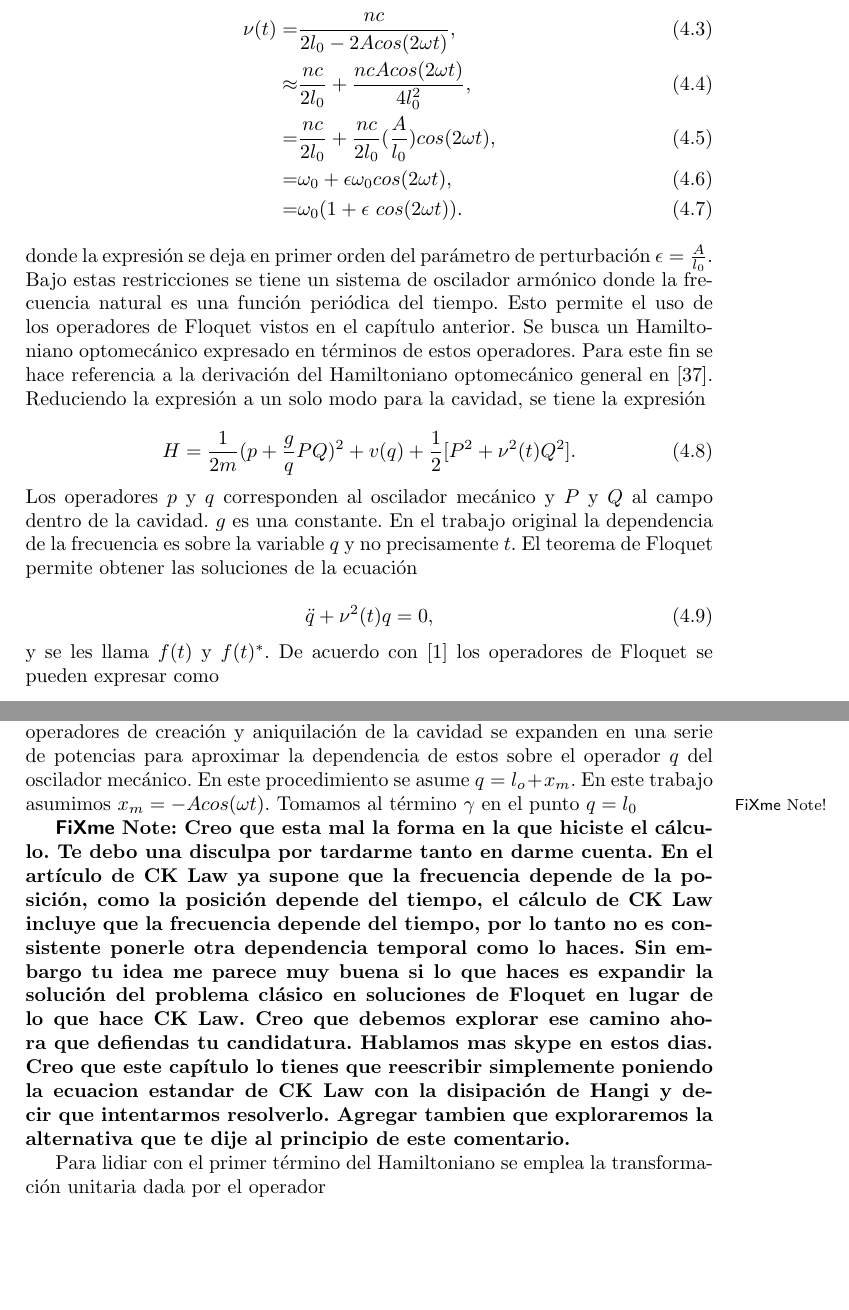
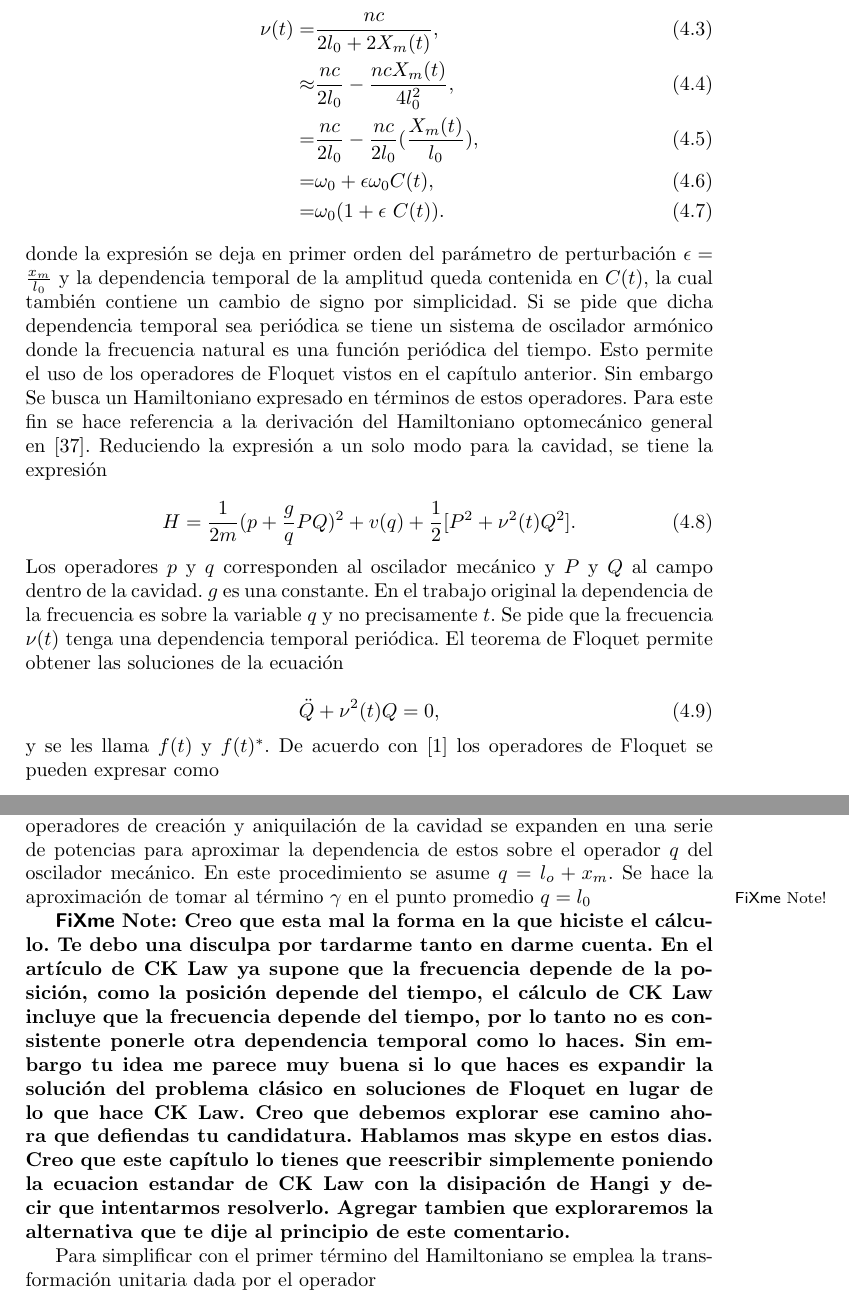
Before and after one commit to TigrisAltaica/Candidatura, a LaTeX document (Candidatura.tex): two parts of pages 27 and 28 of 39, joined at a grey line, cut so that both start at the same text, the shorter picture padded with empty space. Compiled offline with pdfLaTeX.

Commit message:
Capitulo 4 arreglado

```diff
--- a/Candidatura.tex
+++ b/Candidatura.tex
@@ -1001,19 +1001,19 @@ l(t) = l_0 - A cos(2\omega t)
 \end{equation} lo cual lleva a la frecuencia
 
 \begin{align}
-\nu(t) =& \frac{nc}{2l_0-2Acos(2\omega t)}, \\
-\approx& \frac{nc}{2l_0} + \frac{nc Acos(2\omega t)}{4l_0^2}, \\
-=& \frac{nc}{2l_0} + \frac{nc}{2l_0}(\frac{A}{l_0})cos(2\omega t), \\
-=& \omega_0 + \epsilon\omega_0 cos(2\omega t), \\
-=& \omega_0(1+\epsilon\ cos(2\omega t)).
-\end{align} donde la expresión se deja en primer orden del parámetro de perturbación $\epsilon = \frac{A}{l_0}$. Bajo estas restricciones se tiene un sistema de oscilador armónico donde la frecuencia natural es una función periódica del tiempo. Esto permite el uso de los operadores de Floquet vistos en el capítulo anterior. Se busca un Hamiltoniano optomecánico expresado en términos de estos operadores. Para este fin se hace referencia a la derivación del Hamiltoniano optomecánico general en \cite{LawOH}. Reduciendo la expresión a un solo modo para la cavidad, se tiene la expresión
+\nu(t) =& \frac{nc}{2l_0+2X_m(t)}, \\
+\approx& \frac{nc}{2l_0} - \frac{nc X_m(t)}{4l_0^2}, \\
+=& \frac{nc}{2l_0} - \frac{nc}{2l_0}(\frac{X_m(t)}{l_0}), \\
+=& \omega_0 + \epsilon\omega_0C(t), \\
+=& \omega_0(1+\epsilon\ C(t)).
+\end{align} donde la expresión se deja en primer orden del parámetro de perturbación $\epsilon = \frac{x_m}{l_0}$ y la dependencia temporal de la amplitud queda contenida en $C(t)$, la cual también contiene un cambio de signo por simplicidad. Si se pide que dicha dependencia temporal sea periódica se tiene un sistema de oscilador armónico donde la frecuencia natural es una función periódica del tiempo. Esto permite el uso de los operadores de Floquet vistos en el capítulo anterior. Sin embargo Se busca un Hamiltoniano  expresado en términos de estos operadores. Para este fin se hace referencia a la derivación del Hamiltoniano optomecánico general en \cite{LawOH}. Reduciendo la expresión a un solo modo para la cavidad, se tiene la expresión
 
 \begin{equation}
 H = \frac{1}{2m}(p + \frac{g}{q} PQ)^2 + v(q) + \frac{1}{2}[P^2+\nu^2 (t)Q^2].
-\end{equation} Los operadores $p$ y $q$ corresponden al oscilador mecánico y $P$ y $Q$ al campo dentro de la cavidad. $g$ es una constante. En el trabajo original la dependencia de la frecuencia es sobre la variable $q$ y no precisamente $t$. El teorema de Floquet permite obtener las soluciones de la ecuación
+\end{equation} Los operadores $p$ y $q$ corresponden al oscilador mecánico y $P$ y $Q$ al campo dentro de la cavidad. $g$ es una constante. En el trabajo original la dependencia de la frecuencia es sobre la variable $q$ y no precisamente $t$. Se pide que la frecuencia $\nu(t)$ tenga una dependencia temporal periódica. El teorema de Floquet permite obtener las soluciones de la ecuación
 
 \begin{equation}
-\ddot{q} + \nu^2(t)q=0,
+\ddot{Q} + \nu^2(t)Q=0,
 \end{equation} y se les llama $f(t)$ y $f(t)^*$. De acuerdo con \cite{HanngiFM} los operadores de Floquet se pueden expresar como
 
 \begin{equation}
@@ -1049,9 +1049,7 @@ Esto contrasta con la aproximación realizada en el trabajo original
 donde los operadores de creación y aniquilación de la cavidad se
 expanden en una serie de potencias para aproximar la dependencia de
 estos sobre el operador $q$ del oscilador mecánico. En este
-procedimiento se asume $q = l_o + x_m$. En este trabajo asumimos
-$x_m = -Acos(\omega t)$. Tomamos al término $\gamma$ en el punto
-$q=l_0$
+procedimiento se asume $q = l_o + x_m$.  Se hace la aproximación de tomar al término $\gamma$ en el punto promedio  $q=l_0$
 
 \fxnote{Creo que esta mal la forma en la que hiciste el cálculo. Te
   debo una disculpa por tardarme tanto en darme cuenta. En el artículo
@@ -1069,7 +1067,7 @@ $q=l_0$
   alternativa que te dije al principio de este comentario.}
 
 
-Para lidiar con el primer término del Hamiltoniano se emplea la transformación unitaria dada por el operador
+Para simplificar con el primer término del Hamiltoniano se emplea la transformación unitaria dada por el operador
 
 \begin{equation}
 T = e^\frac{i x_m \gamma}{\hbar}.
```
Also changed, not shown: Candidatura.pdf, Candidatura.tex (30 more changed lines), 2 other files.
